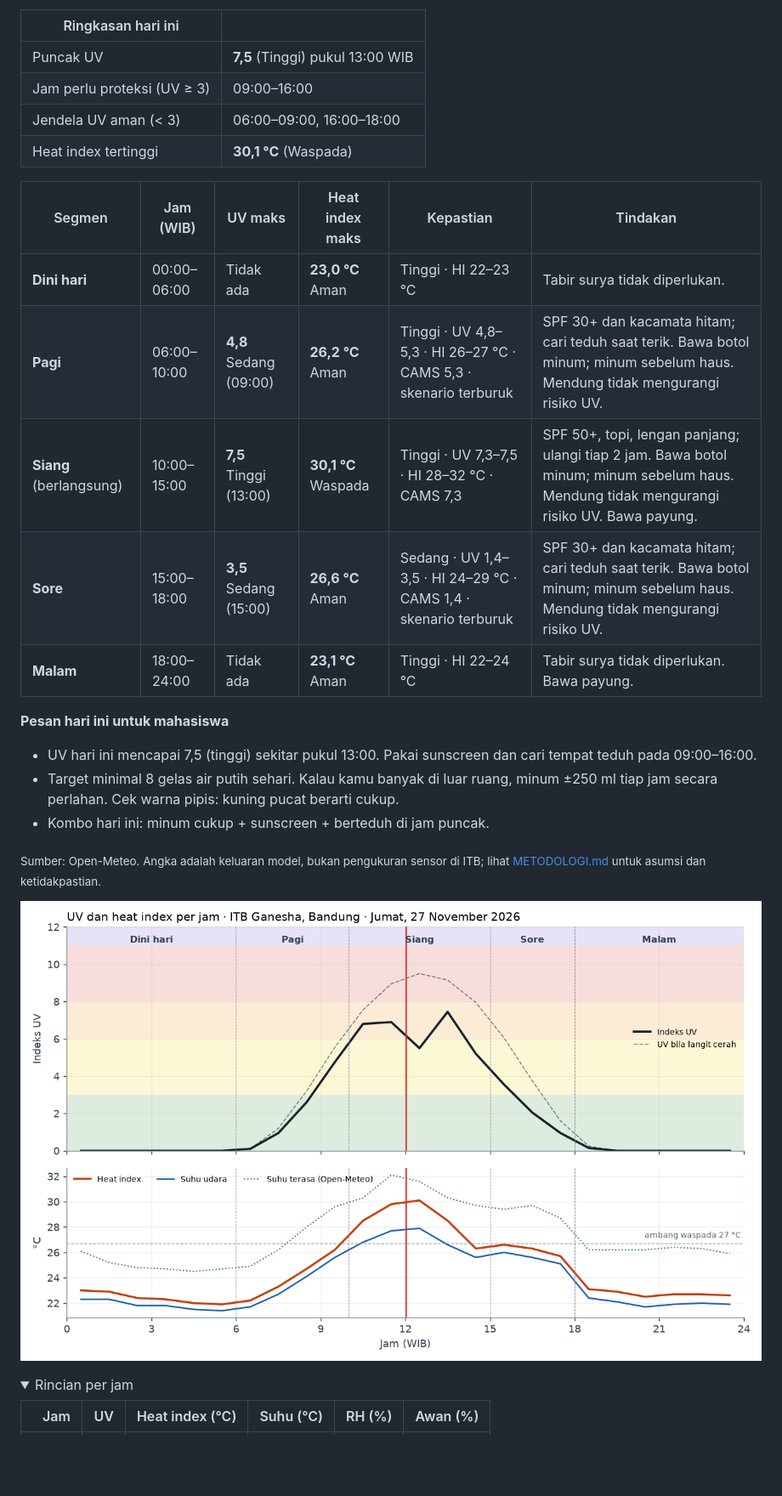
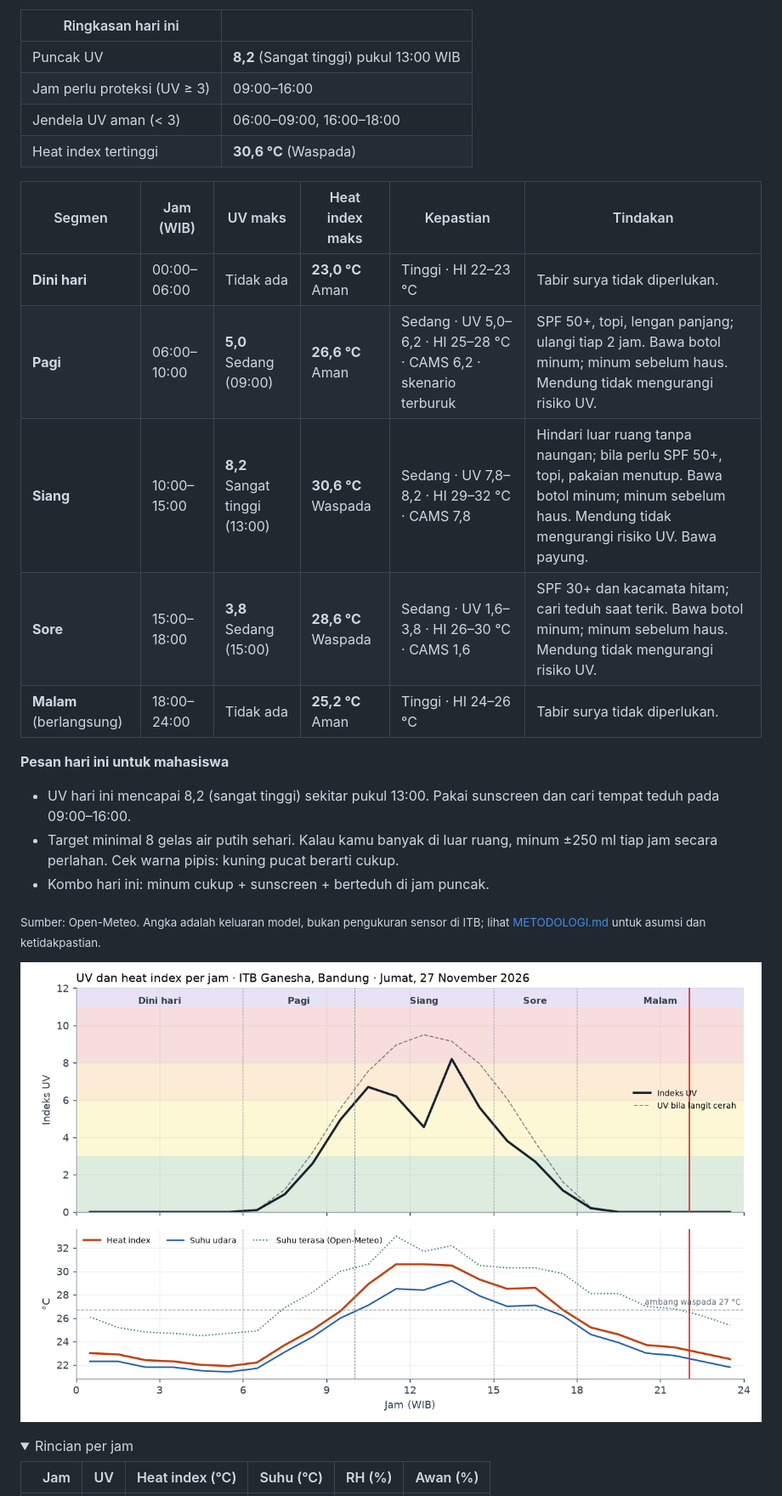
Before and after one commit to Skydragoncrazykiller/UVBANDUNG, a Markdown page: README.md, the part around one of its changes. Shown at 85% size. Drawn GitHub-style; pictures changed too: docs/today.png; folded sections open; blank space fills up the shorter version.

```diff
--- a/README.md
+++ b/README.md
@@ -14,22 +14,22 @@ Pemantauan intensitas sinar UV dan heat index di kampus ITB Ganesha, Bandung, pe
 
 | Ringkasan hari ini | |
 |---|---|
-| Puncak UV | **7,5** (Tinggi) pukul 13:00 WIB |
+| Puncak UV | **8,2** (Sangat tinggi) pukul 13:00 WIB |
 | Jam perlu proteksi (UV ≥ 3) | 09:00–16:00 |
 | Jendela UV aman (< 3) | 06:00–09:00, 16:00–18:00 |
-| Heat index tertinggi | **30,1 °C** (Waspada) |
+| Heat index tertinggi | **30,6 °C** (Waspada) |
 
 | Segmen | Jam (WIB) | UV maks | Heat index maks | Kepastian | Tindakan |
 |---|---|---|---|---|---|
 | **Dini hari** | 00:00–06:00 | Tidak ada | **23,0 °C** Aman | Tinggi · HI 22–23 °C | Tabir surya tidak diperlukan. |
-| **Pagi** | 06:00–10:00 | **4,8** Sedang (09:00) | **26,2 °C** Aman | Tinggi · UV 4,8–5,3 · HI 26–27 °C · CAMS 5,3 · skenario terburuk | SPF 30+ dan kacamata hitam; cari teduh saat terik. Bawa botol minum; minum sebelum haus. Mendung tidak mengurangi risiko UV. |
-| **Siang** (berlangsung) | 10:00–15:00 | **7,5** Tinggi (13:00) | **30,1 °C** Waspada | Tinggi · UV 7,3–7,5 · HI 28–32 °C · CAMS 7,3 | SPF 50+, topi, lengan panjang; ulangi tiap 2 jam. Bawa botol minum; minum sebelum haus. Mendung tidak mengurangi risiko UV. Bawa payung. |
-| **Sore** | 15:00–18:00 | **3,5** Sedang (15:00) | **26,6 °C** Aman | Sedang · UV 1,4–3,5 · HI 24–29 °C · CAMS 1,4 · skenario terburuk | SPF 30+ dan kacamata hitam; cari teduh saat terik. Bawa botol minum; minum sebelum haus. Mendung tidak mengurangi risiko UV. |
-| **Malam** | 18:00–24:00 | Tidak ada | **23,1 °C** Aman | Tinggi · HI 22–24 °C | Tabir surya tidak diperlukan. Bawa payung. |
+| **Pagi** | 06:00–10:00 | **5,0** Sedang (09:00) | **26,6 °C** Aman | Sedang · UV 5,0–6,2 · HI 25–28 °C · CAMS 6,2 · skenario terburuk | SPF 50+, topi, lengan panjang; ulangi tiap 2 jam. Bawa botol minum; minum sebelum haus. Mendung tidak mengurangi risiko UV. |
+| **Siang** | 10:00–15:00 | **8,2** Sangat tinggi (13:00) | **30,6 °C** Waspada | Sedang · UV 7,8–8,2 · HI 29–32 °C · CAMS 7,8 | Hindari luar ruang tanpa naungan; bila perlu SPF 50+, topi, pakaian menutup. Bawa botol minum; minum sebelum haus. Mendung tidak mengurangi risiko UV. Bawa payung. |
+| **Sore** | 15:00–18:00 | **3,8** Sedang (15:00) | **28,6 °C** Waspada | Sedang · UV 1,6–3,8 · HI 26–30 °C · CAMS 1,6 | SPF 30+ dan kacamata hitam; cari teduh saat terik. Bawa botol minum; minum sebelum haus. Mendung tidak mengurangi risiko UV. |
+| **Malam** (berlangsung) | 18:00–24:00 | Tidak ada | **25,2 °C** Aman | Tinggi · HI 24–26 °C | Tabir surya tidak diperlukan. |
 
 **Pesan hari ini untuk mahasiswa**
 
-- UV hari ini mencapai 7,5 (tinggi) sekitar pukul 13:00. Pakai sunscreen dan cari tempat teduh pada 09:00–16:00.
+- UV hari ini mencapai 8,2 (sangat tinggi) sekitar pukul 13:00. Pakai sunscreen dan cari tempat teduh pada 09:00–16:00.
 - Target minimal 8 gelas air putih sehari. Kalau kamu banyak di luar ruang, minum ±250 ml tiap jam secara perlahan. Cek warna pipis: kuning pucat berarti cukup.
 - Kombo hari ini: minum cukup + sunscreen + berteduh di jam puncak.
 
```
Also changed, not shown: other parts of README.md (+13 -13 lines), docs/trend.png, 6 other files.
